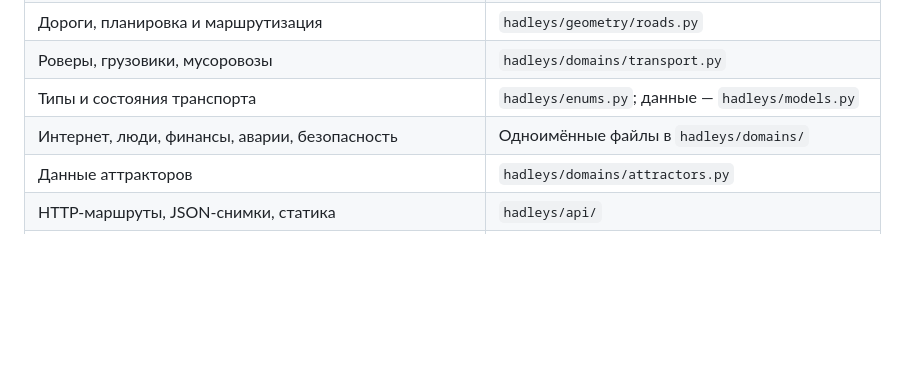
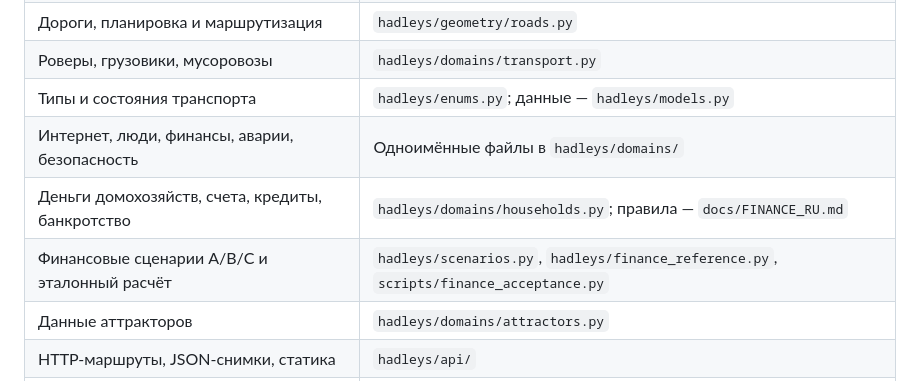
Before and after one commit to hadleys-hope/world, a Markdown page: docs/ARCHITECTURE_RU.md, the part around the change. GitHub-like rendering; blank space fills up the shorter version.

```diff
--- a/docs/ARCHITECTURE_RU.md
+++ b/docs/ARCHITECTURE_RU.md
@@ -21,6 +21,8 @@
 | Роверы, грузовики, мусоровозы | `hadleys/domains/transport.py` |
 | Типы и состояния транспорта | `hadleys/enums.py`; данные — `hadleys/models.py` |
 | Интернет, люди, финансы, аварии, безопасность | Одноимённые файлы в `hadleys/domains/` |
+| Деньги домохозяйств, счета, кредиты, банкротство | `hadleys/domains/households.py`; правила — `docs/FINANCE_RU.md` |
+| Финансовые сценарии A/B/C и эталонный расчёт | `hadleys/scenarios.py`, `hadleys/finance_reference.py`, `scripts/finance_acceptance.py` |
 | Данные аттракторов | `hadleys/domains/attractors.py` |
 | HTTP-маршруты, JSON-снимки, статика | `hadleys/api/` |
 | Сохранение мира и история SQLite | `hadleys/persistence.py` |
```
Also changed, not shown: README_RU.md (+1 -1 lines), docs/FINANCE_RU.md (added, +267 -0 lines).
